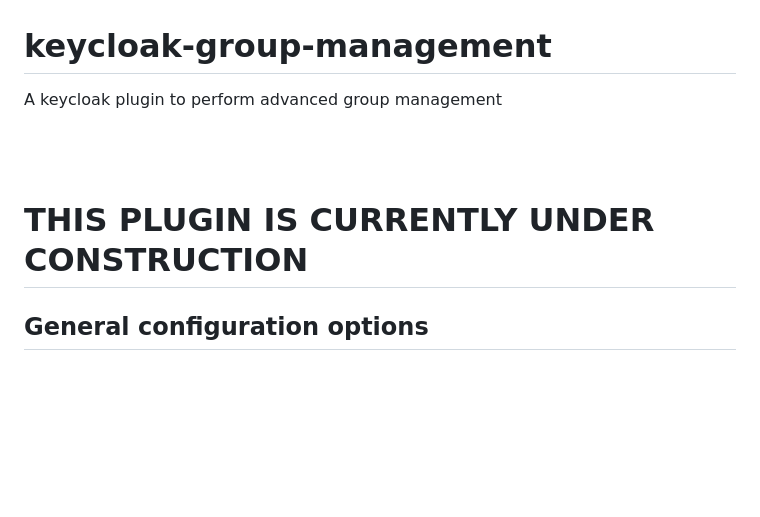
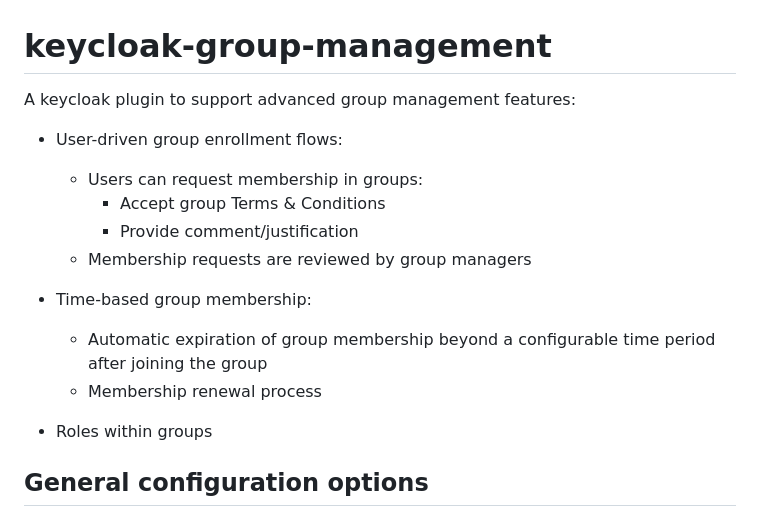
Before and after one commit to rciam/keycloak-group-management, a Markdown page: README.md, the part around the change. Rendered like a GitHub page; blank space fills up the shorter version.

Commit message:
Update README.md
Add main features

```diff
--- a/README.md
+++ b/README.md
@@ -1,10 +1,17 @@
 # keycloak-group-management
-A keycloak plugin to perform advanced group management
+A keycloak plugin to support advanced group management features:
 
-<br>
-<br>
+* User-driven group enrollment flows:
+  * Users can request membership in groups:
+    * Accept group Terms & Conditions
+    * Provide comment/justification
+  * Membership requests are reviewed by group managers
 
-<h1>THIS PLUGIN IS CURRENTLY UNDER CONSTRUCTION</h1>
+* Time-based group membership:
+  * Automatic expiration of group membership beyond a configurable time period after joining the group
+  * Membership renewal process
+
+* Roles within groups
 
 ## General configuration options
 
```
